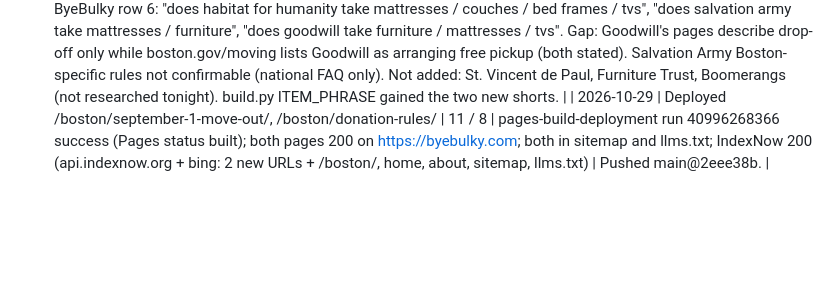
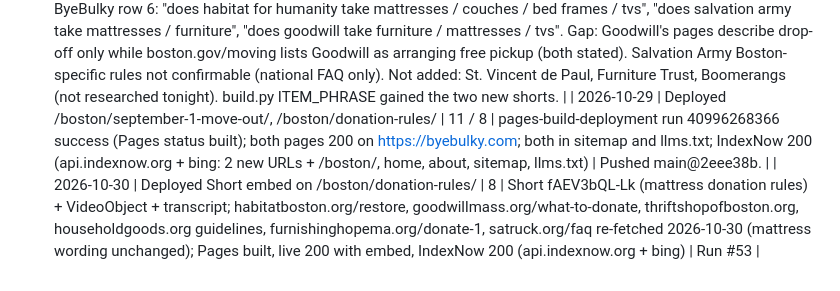
Before and after one commit to yairsz/byebulky, a Markdown page: published-log.md, the part around the change. GitHub-like rendering; blank space fills up the shorter version.

Commit message:
Log run #53 Short embed deploy

```diff
--- a/published-log.md
+++ b/published-log.md
@@ -42,3 +42,4 @@
 | 2026-10-29 | /boston/september-1-move-out/ | 11 | boston.gov move-in period news (Aug 28, 2026), Moving page (updated 3/26/26), Trash, Special collection items, Mattress recycling, all fetched live 2026-10-29 into research/boston/*-2026-10-29.*; Habitat ReStore, Household Goods guidelines + pickup, Furnishing Hope, Thrift Shop of Boston, satruck.org + FAQ re-fetched 2026-10-29 (facts unchanged); ReSupply + LoadUp from 2026-10-27 snapshots | Keyword-targets ByeBulky row 5: "sept 1 boston moving", "september 1 boston moving day" (Allston Christmas terms not used as headings: no official source covers it). Spot-checked 6 a.m./5 p.m. set-out, 5 items/appointment + 10/year, 6-unit mattress limit + 12 p.m. cancel + 24-hour missed-pickup rule, Household Goods 4+ weeks / 2 business days. City + charity listings bumped to last_verified 2026-10-29. Habitat now names the Watertown ReStore address (44 Green River Way, opening "this fall"). |
 | 2026-10-29 | /boston/donation-rules/ | 8 | goodwillmass.org What to donate + Stores and donation centers (new listing goodwill-mass), habitatboston.org/restore, householdgoods.org guidelines + pickup, furnishinghopema.org donate-1, thriftshopofboston.org, satruck.org FAQ, boston.gov/moving, all fetched 2026-10-29 | Keyword-targets ByeBulky row 6: "does habitat for humanity take mattresses / couches / bed frames / tvs", "does salvation army take mattresses / furniture", "does goodwill take furniture / mattresses / tvs". Gap: Goodwill's pages describe drop-off only while boston.gov/moving lists Goodwill as arranging free pickup (both stated). Salvation Army Boston-specific rules not confirmable (national FAQ only). Not added: St. Vincent de Paul, Furniture Trust, Boomerangs (not researched tonight). build.py ITEM_PHRASE gained the two new shorts. |
 | 2026-10-29 | Deployed /boston/september-1-move-out/, /boston/donation-rules/ | 11 / 8 | pages-build-deployment run 40996268366 success (Pages status built); both pages 200 on https://byebulky.com; both in sitemap and llms.txt; IndexNow 200 (api.indexnow.org + bing: 2 new URLs + /boston/, home, about, sitemap, llms.txt) | Pushed main@2eee38b. |
+| 2026-10-30 | Deployed Short embed on /boston/donation-rules/ | 8 | Short fAEV3bQL-Lk (mattress donation rules) + VideoObject + transcript; habitatboston.org/restore, goodwillmass.org/what-to-donate, thriftshopofboston.org, householdgoods.org guidelines, furnishinghopema.org/donate-1, satruck.org/faq re-fetched 2026-10-30 (mattress wording unchanged); Pages built, live 200 with embed, IndexNow 200 (api.indexnow.org + bing) | Run #53 |
```
